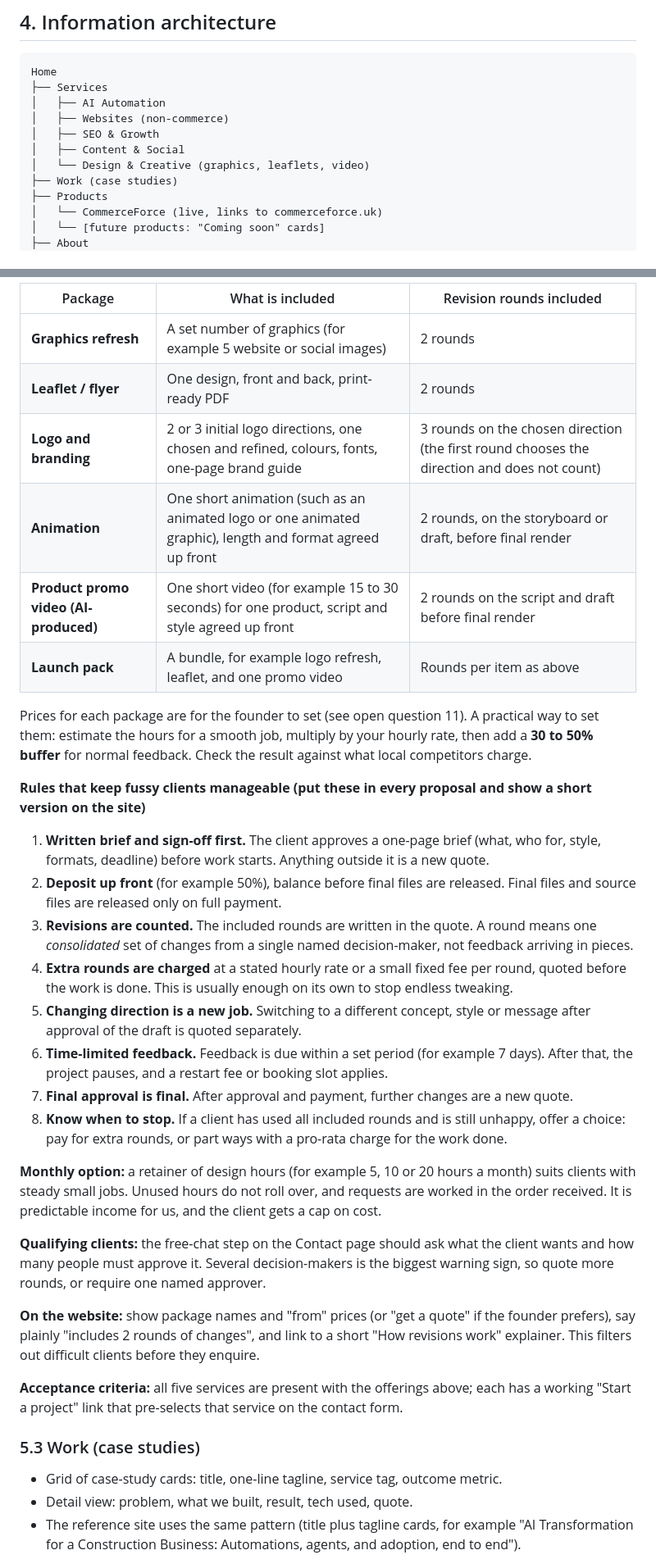
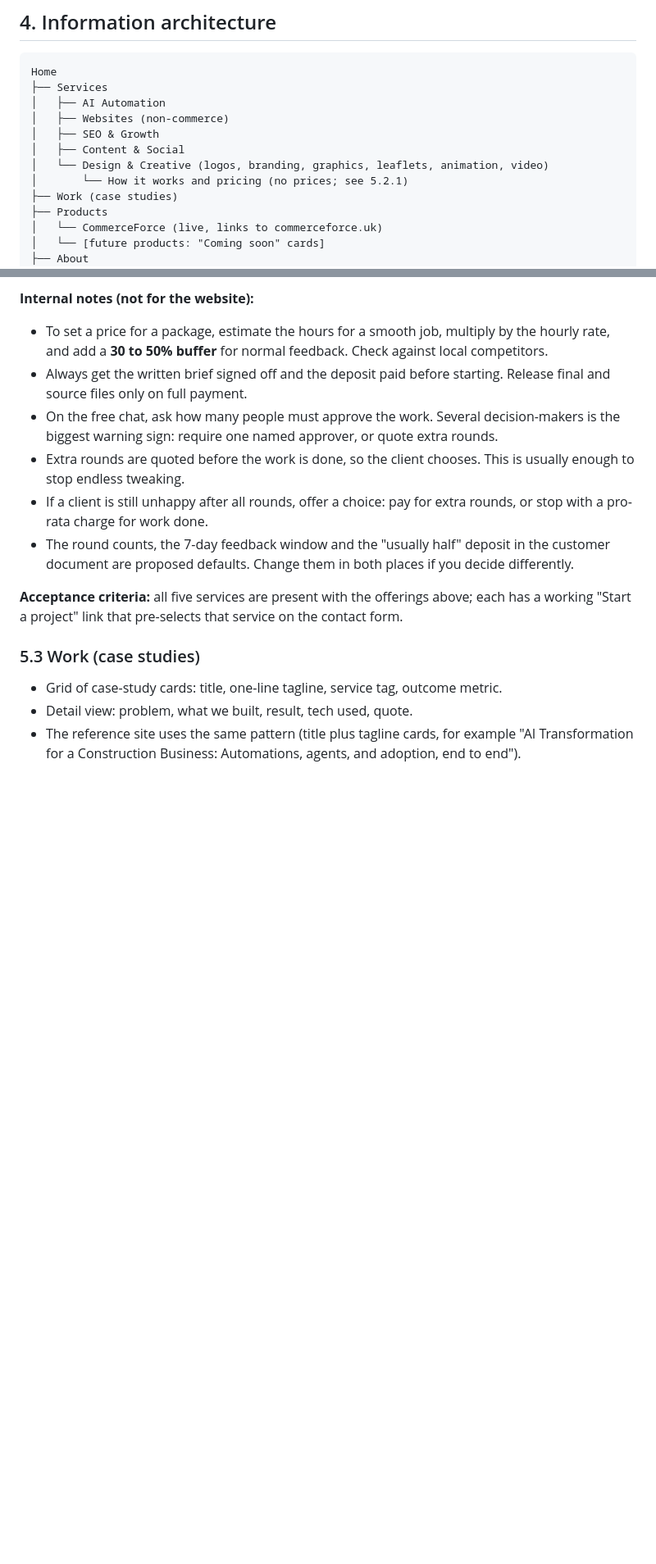
Before and after one commit to asthika-asthi/CommerceforceProductWebsite, a Markdown page: docs/parent-site-prd.md, 2 parts joined by grey strips. Shown at 82% size. Rendered like a GitHub page; blank space fills up the shorter version.

Commit message:
Add customer-facing Design & Creative pricing guide; update PRD to link it
Co-Authored-By: Claude Sonnet 5.5 <noreply@anthropic.com>

```diff
--- a/docs/parent-site-prd.md
+++ b/docs/parent-site-prd.md
@@ -61,7 +61,8 @@ Home
 │   ├── Websites (non-commerce)
 │   ├── SEO & Growth
 │   ├── Content & Social
-│   └── Design & Creative (graphics, leaflets, video)
+│   └── Design & Creative (logos, branding, graphics, leaflets, animation, video)
+│       └── How it works and pricing (no prices; see 5.2.1)
 ├── Work (case studies)
 ├── Products
 │   └── CommerceForce (live, links to commerceforce.uk)
@@ -115,30 +120,11 @@ The risk with creative work is not the price of the first version; it is open-en
 
-| Package | What is included | Revision rounds included |
-|---|---|---|
-| **Graphics refresh** | A set number of graphics (for example 5 website or social images) | 2 rounds |
-| **Leaflet / flyer** | One design, front and back, print-ready PDF | 2 rounds |
-| **Logo and branding** | 2 or 3 initial logo directions, one chosen and refined, colours, fonts, one-page brand guide | 3 rounds on the chosen direction (the first round chooses the direction and does not count) |
-| **Animation** | One short animation (such as an animated logo or one animated graphic), length and format agreed up front | 2 rounds, on the storyboard or draft, before final render |
-| **Product promo video (AI-produced)** | One short video (for example 15 to 30 seconds) for one product, script and style agreed up front | 2 rounds on the script and draft before final render |
-| **Launch pack** | A bundle, for example logo refresh, leaflet, and one promo video | Rounds per item as above |
-
-Prices for each package are for the founder to set (see open question 11). A practical way to set them: estimate the hours for a smooth job, multiply by your hourly rate, then add a **30 to 50% buffer** for normal feedback. Check the result against what local competitors charge.
-
-**Rules that keep fussy clients manageable (put these in every proposal and show a short version on the site)**
-1. **Written brief and sign-off first.** The client approves a one-page brief (what, who for, style, formats, deadline) before work starts. Anything outside it is a new quote.
-2. **Deposit up front** (for example 50%), balance before final files are released. Final files and source files are released only on full payment.
-3. **Revisions are counted.** The included rounds are written in the quote. A round means one *consolidated* set of changes from a single named decision-maker, not feedback arriving in pieces.
-4. **Extra rounds are charged** at a stated hourly rate or a small fixed fee per round, quoted before the work is done. This is usually enough on its own to stop endless tweaking.
-5. **Changing direction is a new job.** Switching to a different concept, style or message after approval of the draft is quoted separately.
-6. **Time-limited feedback.** Feedback is due within a set period (for example 7 days). After that, the project pauses, and a restart fee or booking slot applies.
-7. **Final approval is final.** After approval and payment, further changes are a new quote.
-8. **Know when to stop.** If a client has used all included rounds and is still unhappy, offer a choice: pay for extra rounds, or part ways with a pro-rata charge for the work done.
-
-**Monthly option:** a retainer of design hours (for example 5, 10 or 20 hours a month) suits clients with steady small jobs. Unused hours do not roll over, and requests are worked in the order received. It is predictable income for us, and the client gets a cap on cost.
-
-**Qualifying clients:** the free-chat step on the Contact page should ask what the client wants and how many people must approve it. Several decision-makers is the biggest warning sign, so quote more rounds, or require one named approver.
-
-**On the website:** show package names and "from" prices (or "get a quote" if the founder prefers), say plainly "includes 2 rounds of changes", and link to a short "How revisions work" explainer. This filters out difficult clients before they enquire.
+**Internal notes (not for the website):**
+- To set a price for a package, estimate the hours for a smooth job, multiply by the hourly rate, and add a **30 to 50% buffer** for normal feedback. Check against local competitors.
+- Always get the written brief signed off and the deposit paid before starting. Release final and source files only on full payment.
+- On the free chat, ask how many people must approve the work. Several decision-makers is the biggest warning sign: require one named approver, or quote extra rounds.
+- Extra rounds are quoted before the work is done, so the client chooses. This is usually enough to stop endless tweaking.
+- If a client is still unhappy after all rounds, offer a choice: pay for extra rounds, or stop with a pro-rata charge for work done.
+- The round counts, the 7-day feedback window and the "usually half" deposit in the customer document are proposed defaults. Change them in both places if you decide differently.
 
 **Acceptance criteria:** all five services are present with the offerings above; each has a working "Start a project" link that pre-selects that service on the contact form.
 
```
Also changed, not shown: other parts of docs/parent-site-prd.md (+12 -7 lines), docs/design-creative-how-it-works.md (added, +102 -0 lines).
